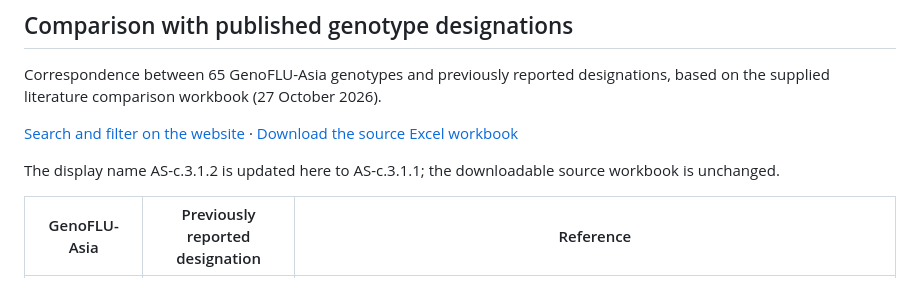
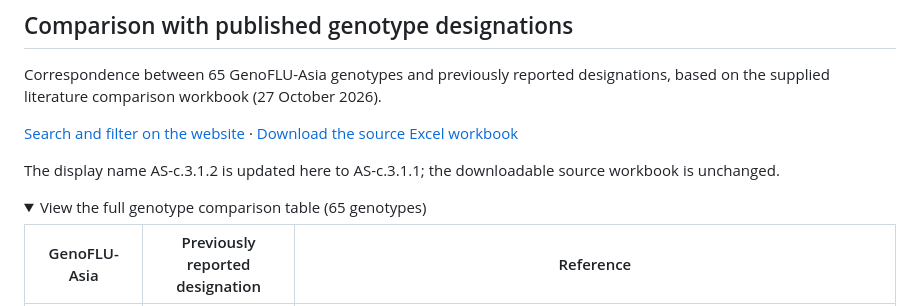
Before and after one commit to KDCA-KNU-VirusResearch/GenoFLU-Asia, a Markdown page: README.md, the part around one of its changes. Drawn GitHub-style; folded sections open.

Commit message:
Collapse full genotype comparison tables in README

```diff
--- a/README.md
+++ b/README.md
@@ -36,6 +36,9 @@ Correspondence between 65 GenoFLU-Asia genotypes and previously reported designa
 [Search and filter on the website](https://kdca-knu-virusresearch.github.io/GenoFLU-Asia/comparison.html) · [Download the source Excel workbook](docs/data/genotype_comparison_20261027.xlsx)
 
 The display name AS-c.3.1.2 is updated here to AS-c.3.1.1; the downloadable source workbook is unchanged.
+
+<details>
+<summary>View the full genotype comparison table (65 genotypes)</summary>
 
 | GenoFLU-Asia | Previously reported designation | Reference |
 | --- | --- | --- |
```
Also changed, not shown: other parts of README.md (+2 -0 lines), docs/README.md (+5 -0 lines).
